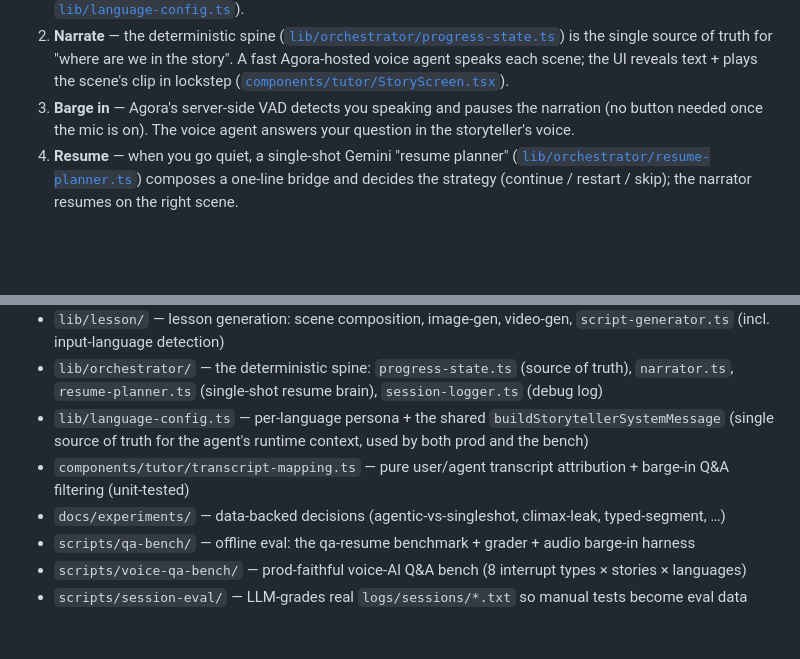
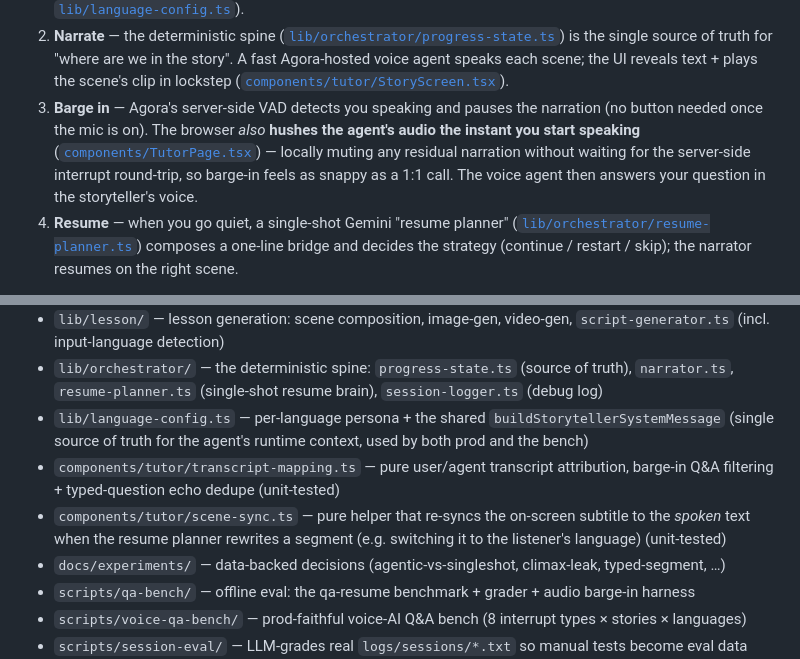
Before and after one commit to clfhaha1234/talkalong, a Markdown page: agora-voice-demo/README.md, 2 parts joined by grey strips. GitHub-like rendering; blank space fills up the shorter version.

```diff
--- a/agora-voice-demo/README.md
+++ b/agora-voice-demo/README.md
@@ -53,7 +53,11 @@ pattern), NOT an agentic tool loop — a choice [validated with data](docs/exper
    Agora-hosted voice agent speaks each scene; the UI reveals text + plays the
    scene's clip in lockstep ([`components/tutor/StoryScreen.tsx`](components/tutor/StoryScreen.tsx)).
 3. **Barge in** — Agora's server-side VAD detects you speaking and pauses the
-   narration (no button needed once the mic is on). The voice agent answers your
+   narration (no button needed once the mic is on). The browser *also* **hushes
+   the agent's audio the instant you start speaking**
+   ([`components/TutorPage.tsx`](components/TutorPage.tsx)) — locally muting any
+   residual narration without waiting for the server-side interrupt round-trip,
+   so barge-in feels as snappy as a 1:1 call. The voice agent then answers your
    question in the storyteller's voice.
 4. **Resume** — when you go quiet, a single-shot Gemini "resume planner"
    ([`lib/orchestrator/resume-planner.ts`](lib/orchestrator/resume-planner.ts))
@@ -287,7 +291,8 @@ NEXT_ELEVENLABS_VOICE_ID=...
 - `lib/orchestrator/` — the deterministic spine: `progress-state.ts` (source of truth),
   `narrator.ts`, `resume-planner.ts` (single-shot resume brain), `session-logger.ts` (debug log)
 - `lib/language-config.ts` — per-language persona + the shared `buildStorytellerSystemMessage` (single source of truth for the agent's runtime context, used by both prod and the bench)
-- `components/tutor/transcript-mapping.ts` — pure user/agent transcript attribution + barge-in Q&A filtering (unit-tested)
+- `components/tutor/transcript-mapping.ts` — pure user/agent transcript attribution, barge-in Q&A filtering + typed-question echo dedupe (unit-tested)
+- `components/tutor/scene-sync.ts` — pure helper that re-syncs the on-screen subtitle to the *spoken* text when the resume planner rewrites a segment (e.g. switching it to the listener's language) (unit-tested)
 - `docs/experiments/` — data-backed decisions (agentic-vs-singleshot, climax-leak, typed-segment, …)
 - `scripts/qa-bench/` — offline eval: the qa-resume benchmark + grader + audio barge-in harness
 - `scripts/voice-qa-bench/` — prod-faithful voice-AI Q&A bench (8 interrupt types × stories × languages)
```
Also changed, not shown: agora-voice-demo/AGENTS.md (+10 -3 lines), agora-voice-demo/DEPLOY.md (+55 -27 lines).
